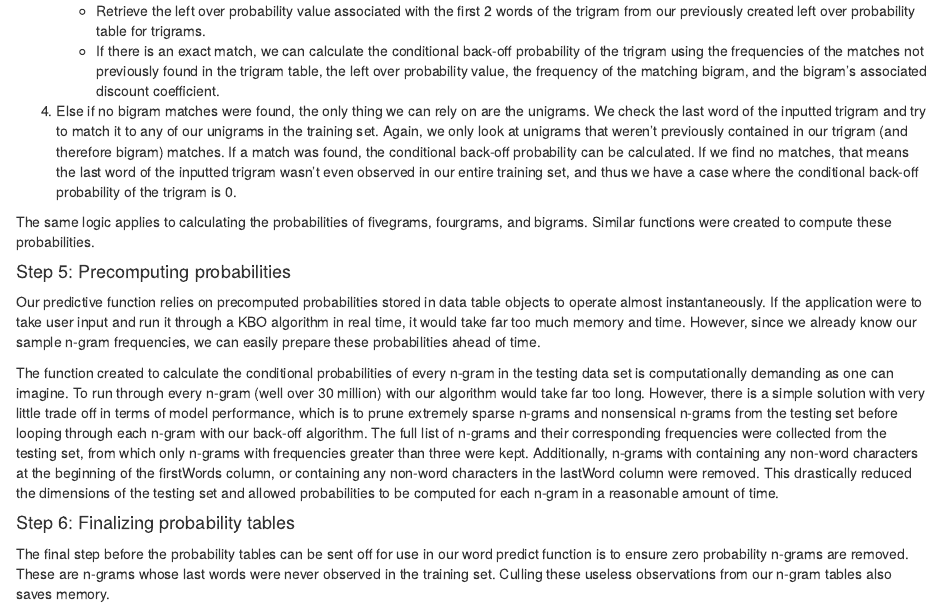
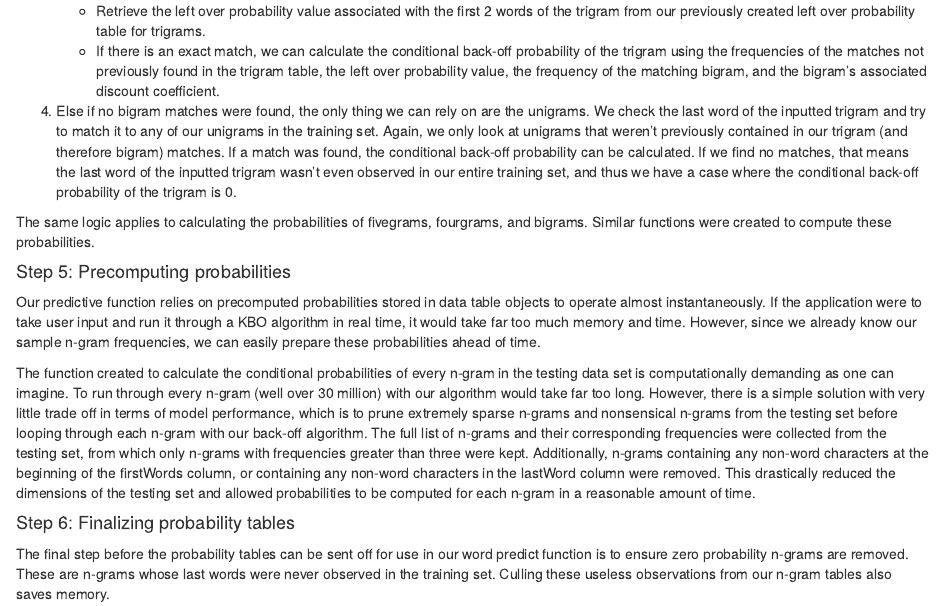
Before and after one commit to vlam116/PredictionApp, an R Markdown document (kbo.rmd): the page in a window 1100 px wide, from 2650 px down. The pictures show the output file kbo.html that the author committed with the source, opened offline.

Commit message:
fixed typo

```diff
--- a/kbo.rmd
+++ b/kbo.rmd
@@ -121,7 +121,7 @@ The same logic applies to calculating the probabilities of fivegrams, fourgrams,
 
   Our predictive function relies on precomputed probabilities stored in data table objects to operate almost instantaneously. If the application were to take user input and run it through a KBO algorithm in real time, it would take far too much memory and time. However, since we already know our sample n-gram frequencies, we can easily prepare these probabilities ahead of time.
 
-  The function created to calculate the conditional probabilities of every n-gram in the testing data set is computationally demanding as one can imagine. To run through every n-gram (well over 30 million) with our algorithm would take far too long. However, there is a simple solution with very little trade off in terms of model performance, which is to prune extremely sparse n-grams and nonsensical n-grams from the testing set before looping through each n-gram with our back-off algorithm. The full list of n-grams and their corresponding frequencies were collected from the testing set, from which only n-grams with frequencies greater than three were kept. Additionally, n-grams with containing any non-word characters at the beginning of the firstWords column, or containing any non-word characters in the lastWord column were removed. This drastically reduced the dimensions of the testing set and allowed probabilities to be computed for each n-gram in a reasonable amount of time.
+  The function created to calculate the conditional probabilities of every n-gram in the testing data set is computationally demanding as one can imagine. To run through every n-gram (well over 30 million) with our algorithm would take far too long. However, there is a simple solution with very little trade off in terms of model performance, which is to prune extremely sparse n-grams and nonsensical n-grams from the testing set before looping through each n-gram with our back-off algorithm. The full list of n-grams and their corresponding frequencies were collected from the testing set, from which only n-grams with frequencies greater than three were kept. Additionally, n-grams containing any non-word characters at the beginning of the firstWords column, or containing any non-word characters in the lastWord column were removed. This drastically reduced the dimensions of the testing set and allowed probabilities to be computed for each n-gram in a reasonable amount of time.
 
 #### Step 6: Finalizing probability tables
 
```
Also changed, not shown: kbo.html.
